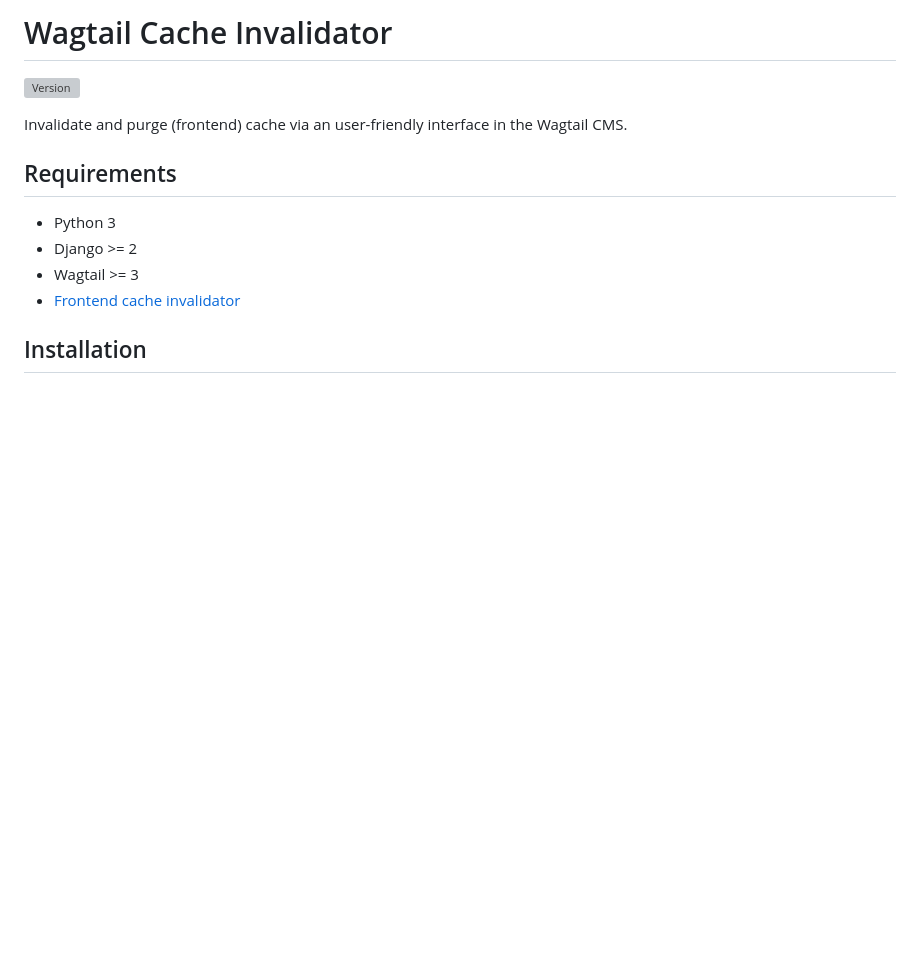
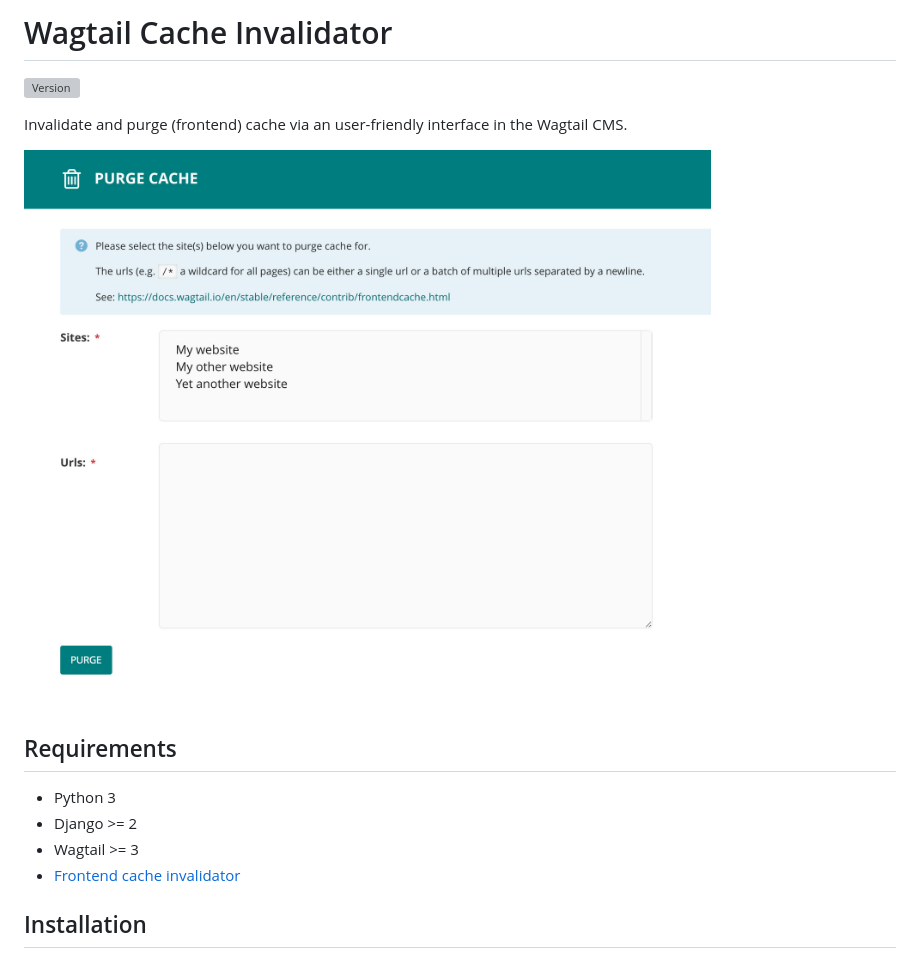
Before and after one commit to vicktornl/wagtail-cache-invalidator, a Markdown page: README.md, the part around the change. Rendered like a GitHub page; pictures changed too: docs/purge.jpg (added); blank space fills up the shorter version; grey boxes are pictures that could not be loaded.

Commit message:
add screenshot

```diff
--- a/README.md
+++ b/README.md
@@ -3,6 +3,8 @@
 [![Version](https://img.shields.io/pypi/v/wagtail-cache-invalidator.svg?style=flat)](https://pypi.python.org/pypi/wagtail-cache-invalidator/)
 
 Invalidate and purge (frontend) cache via an user-friendly interface in the Wagtail CMS.
+
+![Purge](./docs/purge.jpg)
 
 ## Requirements
 
```
